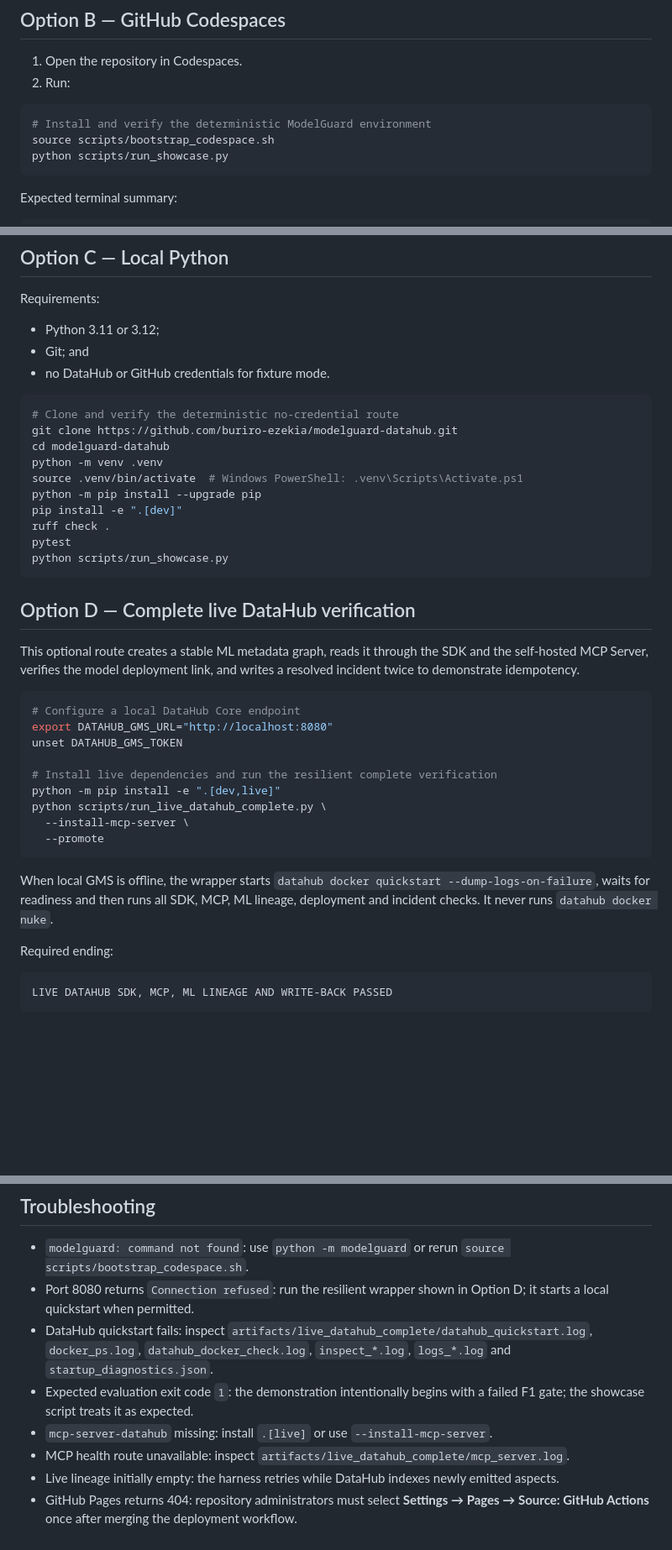
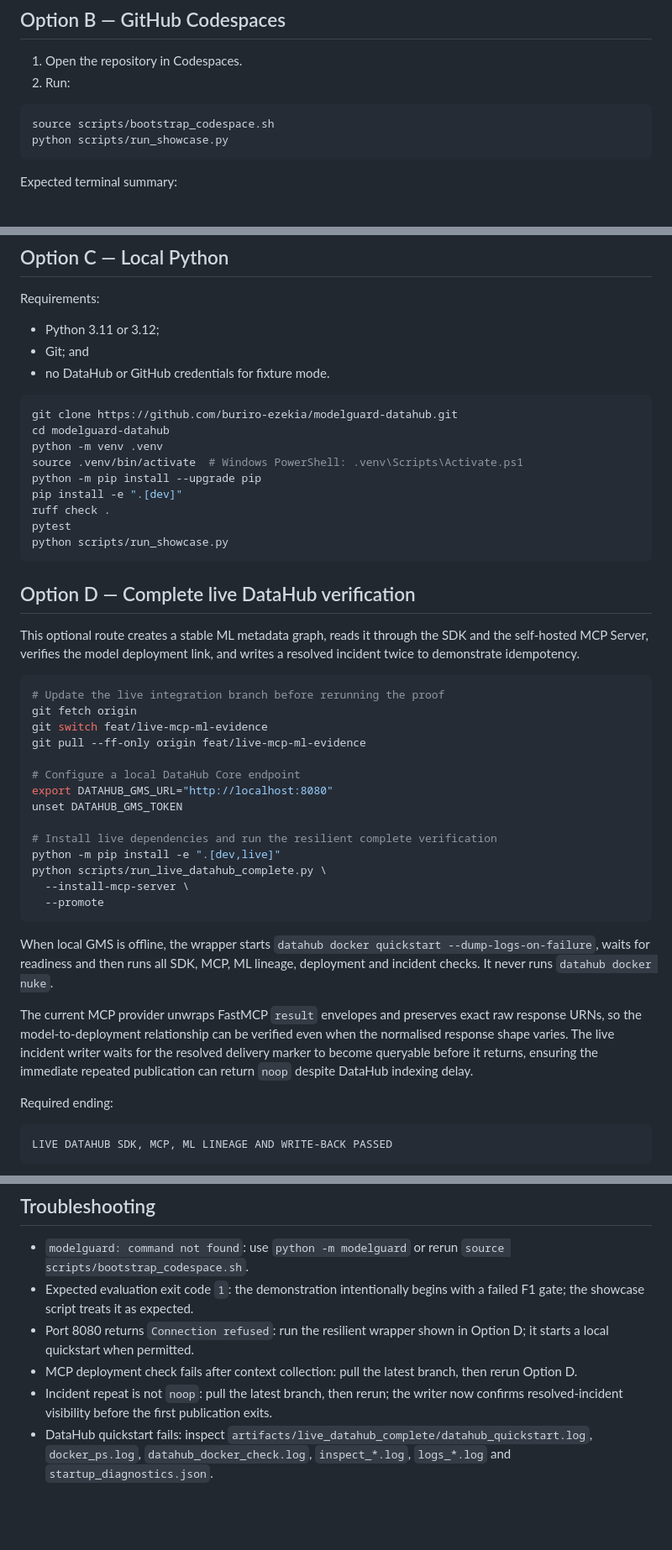
Before and after one commit to buriro-ezekia/modelguard-datahub, a Markdown page: submission/TESTING_INSTRUCTIONS.md, 3 parts joined by grey strips. Shown at 84% size. Drawn GitHub-style; blank space fills up the shorter version.

Commit message:
Clarify final live rerun after MCP and idempotency fixes

````diff
--- a/submission/TESTING_INSTRUCTIONS.md
+++ b/submission/TESTING_INSTRUCTIONS.md
@@ -16,7 +16,6 @@ Use **Replay the incident** or select the six terminal stages individually. The
 2. Run:
 
 ```bash
-# Install and verify the deterministic ModelGuard environment
 source scripts/bootstrap_codespace.sh
 python scripts/run_showcase.py
 ```
@@ -43,7 +42,6 @@ Requirements:
 - no DataHub or GitHub credentials for fixture mode.
 
 ```bash
-# Clone and verify the deterministic no-credential route
 git clone https://github.com/buriro-ezekia/modelguard-datahub.git
 cd modelguard-datahub
 python -m venv .venv
@@ -60,6 +58,11 @@ python scripts/run_showcase.py
 This optional route creates a stable ML metadata graph, reads it through the SDK and the self-hosted MCP Server, verifies the model deployment link, and writes a resolved incident twice to demonstrate idempotency.
 
 ```bash
+# Update the live integration branch before rerunning the proof
+git fetch origin
+git switch feat/live-mcp-ml-evidence
+git pull --ff-only origin feat/live-mcp-ml-evidence
+
 # Configure a local DataHub Core endpoint
 export DATAHUB_GMS_URL="http://localhost:8080"
 unset DATAHUB_GMS_TOKEN
@@ -72,6 +75,8 @@ python scripts/run_live_datahub_complete.py \
 ```
 
 When local GMS is offline, the wrapper starts `datahub docker quickstart --dump-logs-on-failure`, waits for readiness and then runs all SDK, MCP, ML lineage, deployment and incident checks. It never runs `datahub docker nuke`.
+
+The current MCP provider unwraps FastMCP `result` envelopes and preserves exact raw response URNs, so the model-to-deployment relationship can be verified even when the normalised response shape varies. The live incident writer waits for the resolved delivery marker to become queryable before it returns, ensuring the immediate repeated publication can return `noop` despite DataHub indexing delay.
 
 Required ending:
 
@@ -96,10 +101,8 @@ MCP verification uses read-only tools. MCP mutation tools remain disabled. The l
 ## Troubleshooting
 
 - `modelguard: command not found`: use `python -m modelguard` or rerun `source scripts/bootstrap_codespace.sh`.
+- Expected evaluation exit code `1`: the demonstration intentionally begins with a failed F1 gate; the showcase script treats it as expected.
 - Port 8080 returns `Connection refused`: run the resilient wrapper shown in Option D; it starts a local quickstart when permitted.
+- MCP deployment check fails after context collection: pull the latest branch, then rerun Option D.
+- Incident repeat is not `noop`: pull the latest branch, then rerun; the writer now confirms resolved-incident visibility before the first publication exits.
 - DataHub quickstart fails: inspect `artifacts/live_datahub_complete/datahub_quickstart.log`, `docker_ps.log`, `datahub_docker_check.log`, `inspect_*.log`, `logs_*.log` and `startup_diagnostics.json`.
-- Expected evaluation exit code `1`: the demonstration intentionally begins with a failed F1 gate; the showcase script treats it as expected.
-- `mcp-server-datahub` missing: install `.[live]` or use `--install-mcp-server`.
-- MCP health route unavailable: inspect `artifacts/live_datahub_complete/mcp_server.log`.
-- Live lineage initially empty: the harness retries while DataHub indexes newly emitted aspects.
-- GitHub Pages returns 404: repository administrators must select **Settings → Pages → Source: GitHub Actions** once after merging the deployment workflow.
````
